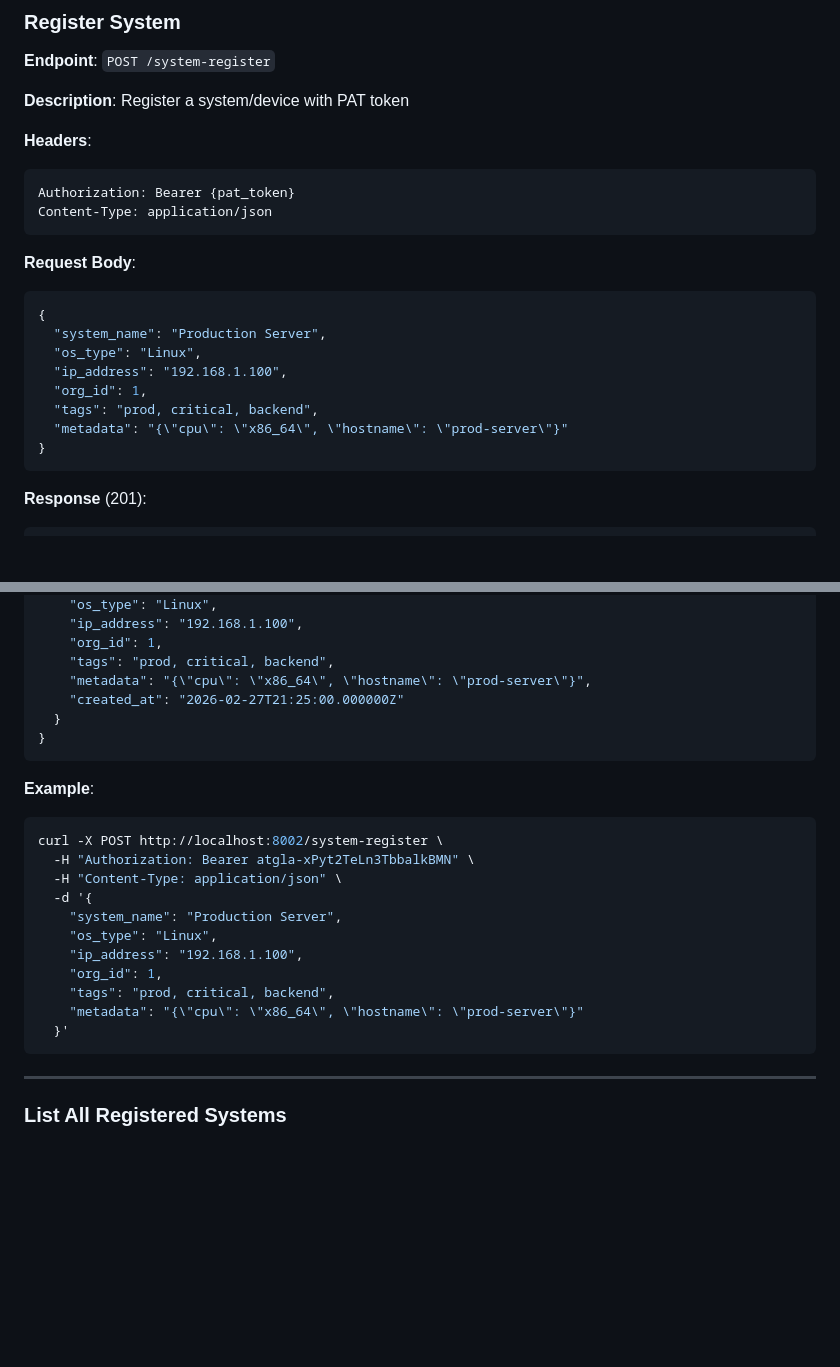
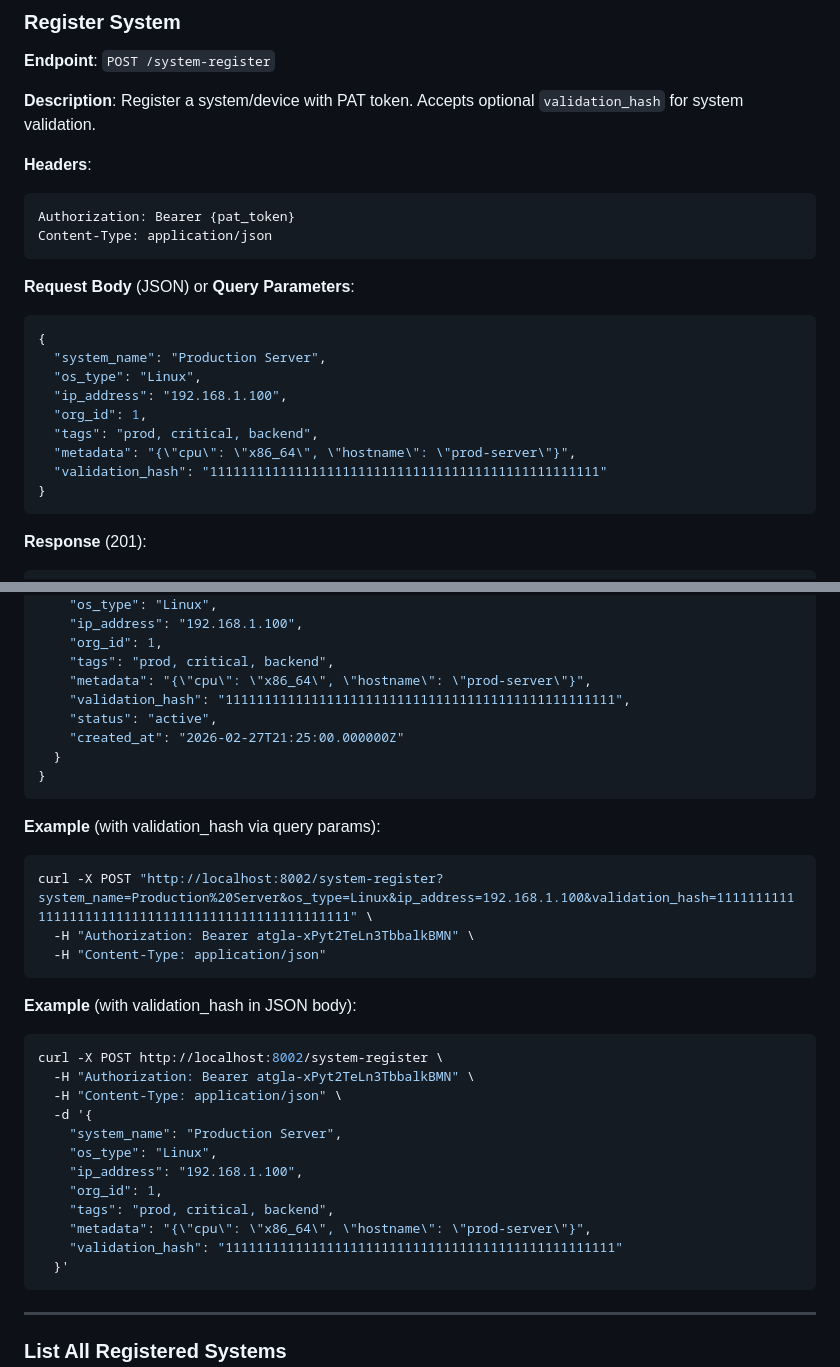
Before and after one commit to niketchandra/api-gateway-testing, a Markdown page: API.md, 2 parts joined by grey strips. Rendered like a GitHub page; blank space fills up the shorter version.

````diff
--- a/API.md
+++ b/API.md
@@ -743,7 +743,7 @@ curl -X POST http://localhost:8002/auth/validate-token \
 
 **Endpoint**: `POST /system-register`
 
-**Description**: Register a system/device with PAT token
+**Description**: Register a system/device with PAT token. Accepts optional `validation_hash` for system validation.
 
 **Headers**:
 ```
@@ -751,7 +751,7 @@ Authorization: Bearer {pat_token}
 Content-Type: application/json
 ```
 
-**Request Body**:
+**Request Body** (JSON) or **Query Parameters**:
 ```json
 {
   "system_name": "Production Server",
@@ -759,7 +759,8 @@ Content-Type: application/json
   "ip_address": "192.168.1.100",
   "org_id": 1,
   "tags": "prod, critical, backend",
-  "metadata": "{\"cpu\": \"x86_64\", \"hostname\": \"prod-server\"}"
+  "metadata": "{\"cpu\": \"x86_64\", \"hostname\": \"prod-server\"}",
+  "validation_hash": "11111111111111111111111111111111111111111111111111"
 }
 ```
 
@@ -777,12 +778,21 @@ Content-Type: application/json
     "org_id": 1,
     "tags": "prod, critical, backend",
     "metadata": "{\"cpu\": \"x86_64\", \"hostname\": \"prod-server\"}",
+    "validation_hash": "11111111111111111111111111111111111111111111111111",
+    "status": "active",
     "created_at": "2026-02-27T21:25:00.000000Z"
   }
 }
 ```
 
-**Example**:
+**Example** (with validation_hash via query params):
+```bash
+curl -X POST "http://localhost:8002/system-register?system_name=Production%20Server&os_type=Linux&ip_address=192.168.1.100&validation_hash=11111111111111111111111111111111111111111111111111" \
+  -H "Authorization: Bearer atgla-xPyt2TeLn3TbbalkBMN" \
+  -H "Content-Type: application/json"
+```
+
+**Example** (with validation_hash in JSON body):
 ```bash
 curl -X POST http://localhost:8002/system-register \
   -H "Authorization: Bearer atgla-xPyt2TeLn3TbbalkBMN" \
@@ -793,7 +803,8 @@ curl -X POST http://localhost:8002/system-register \
     "ip_address": "192.168.1.100",
     "org_id": 1,
     "tags": "prod, critical, backend",
-    "metadata": "{\"cpu\": \"x86_64\", \"hostname\": \"prod-server\"}"
+    "metadata": "{\"cpu\": \"x86_64\", \"hostname\": \"prod-server\"}",
+    "validation_hash": "11111111111111111111111111111111111111111111111111"
   }'
 ```
 
````
Also changed, not shown: other parts of API.md (+49 -0 lines), README.md (+8 -1 lines).
